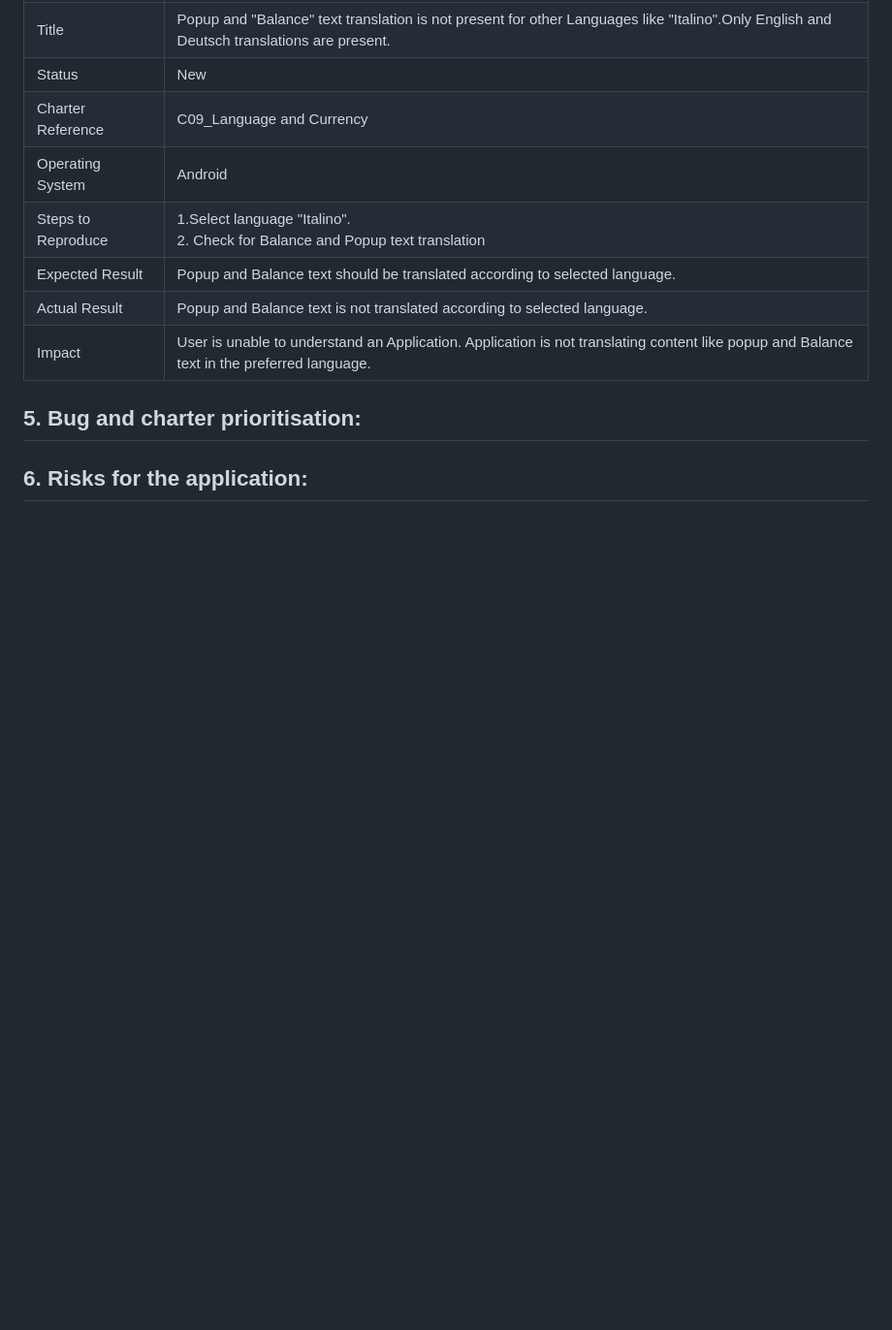
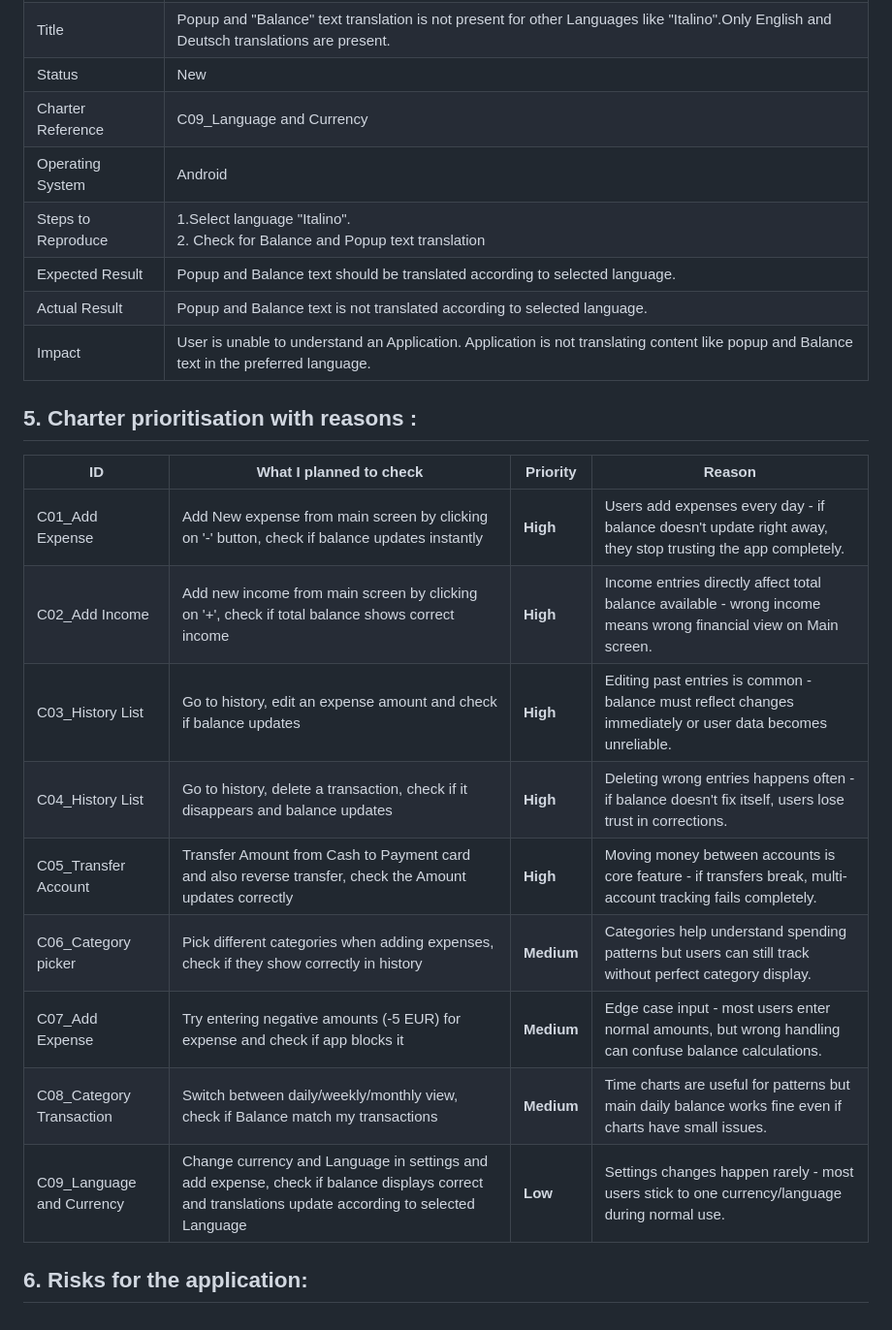
Before and after one commit to Artidk/Arti_Mohrir_task, a Markdown page: Exploratory Testing and bugs.md, the part around the change. Shown at 97% size. Drawn GitHub-style; blank space fills up the shorter version.

Commit message:
Update Exploratory Testing and bugs.md
Prioritisation of Charters

```diff
--- a/Exploratory Testing and bugs.md
+++ b/Exploratory Testing and bugs.md
@@ -268,6 +268,20 @@ Add Account Payment Method Cash and VISA Card.
 | Impact            |User is unable to understand an Application. Application is not translating content like popup and Balance text in the preferred language.|
 
 
-## 5. Bug and charter prioritisation:
+## 5. Charter prioritisation with reasons :
+
+
+| ID                | What I planned to check                                      | Priority | Reason |
+|-------------------|-------------------------------------------------------------|----------|--------|
+| C01_Add Expense   | Add New expense from main screen by clicking on '-' button, check if balance updates instantly | **High** | Users add expenses every day - if balance doesn't update right away, they stop trusting the app completely. |
+| C02_Add Income    | Add new income from main screen by clicking on '+', check if total balance shows correct income | **High**  | Income entries directly affect total balance available - wrong income means wrong financial view on Main screen. |
+| C03_History List  | Go to history, edit an expense amount and check if balance updates | **High**     | Editing past entries is common - balance must reflect changes immediately or user data becomes unreliable. |
+| C04_History List  | Go to history, delete a transaction, check if it disappears and balance updates | **High**     | Deleting wrong entries happens often - if balance doesn't fix itself, users lose trust in corrections. |
+| C05_Transfer Account | Transfer Amount from Cash to Payment card and also reverse transfer, check the Amount updates correctly | **High** | Moving money between accounts is core feature - if transfers break, multi-account tracking fails completely. |
+| C06_Category picker | Pick different categories when adding expenses, check if they show correctly in history | **Medium** | Categories help understand spending patterns but users can still track without perfect category display. |
+| C07_Add Expense   | Try entering negative amounts (-5 EUR) for expense and check if app blocks it | **Medium**  | Edge case input - most users enter normal amounts, but wrong handling can confuse balance calculations. |
+| C08_Category Transaction | Switch between daily/weekly/monthly view, check if Balance match my transactions | **Medium** | Time charts are useful for patterns but main daily balance works fine even if charts have small issues. |
+| C09_Language and Currency | Change currency and Language in settings and add expense, check if balance displays correct and translations update according to selected Language | **Low** | Settings changes happen rarely - most users stick to one currency/language during normal use. |
+
 
 ## 6. Risks for the application:
```
